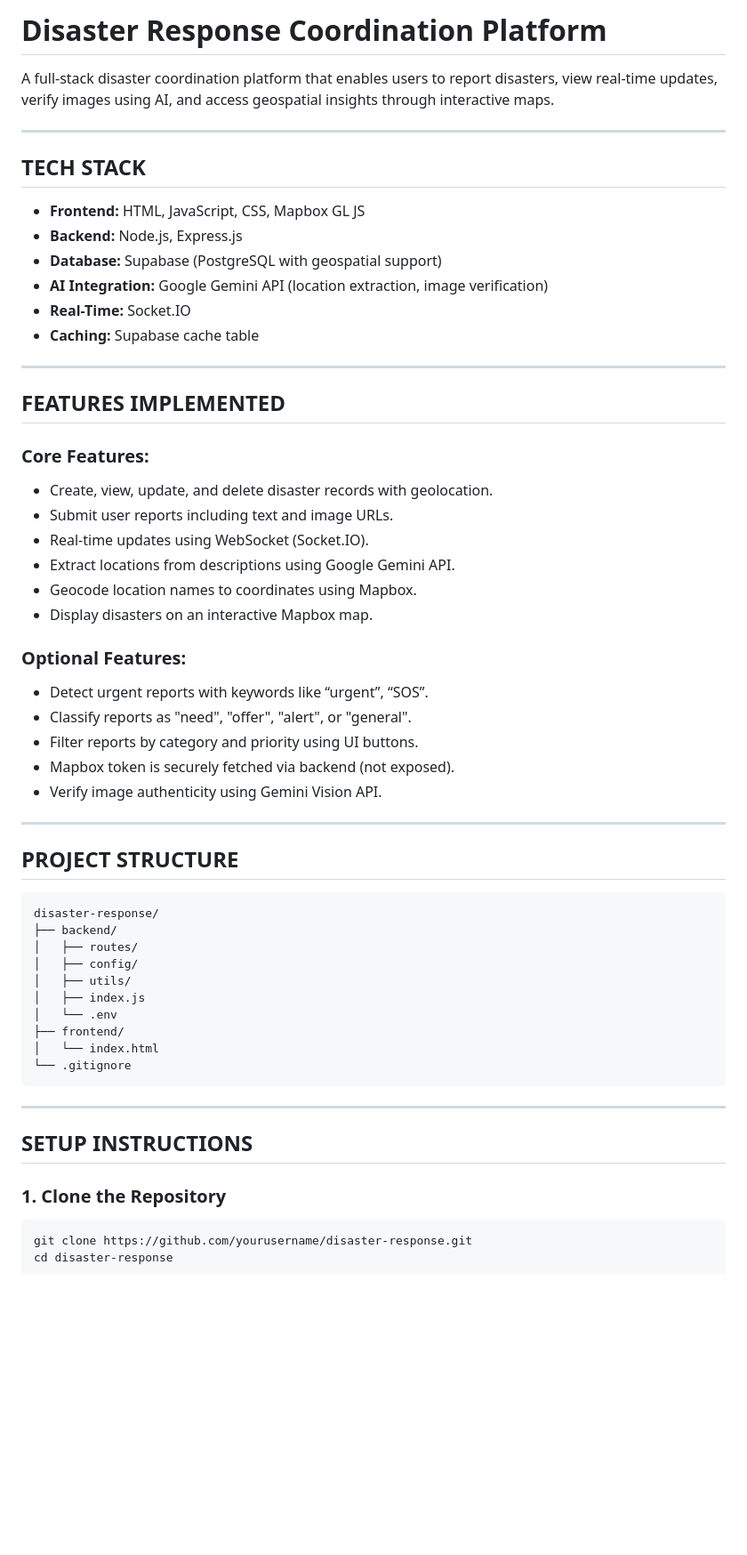
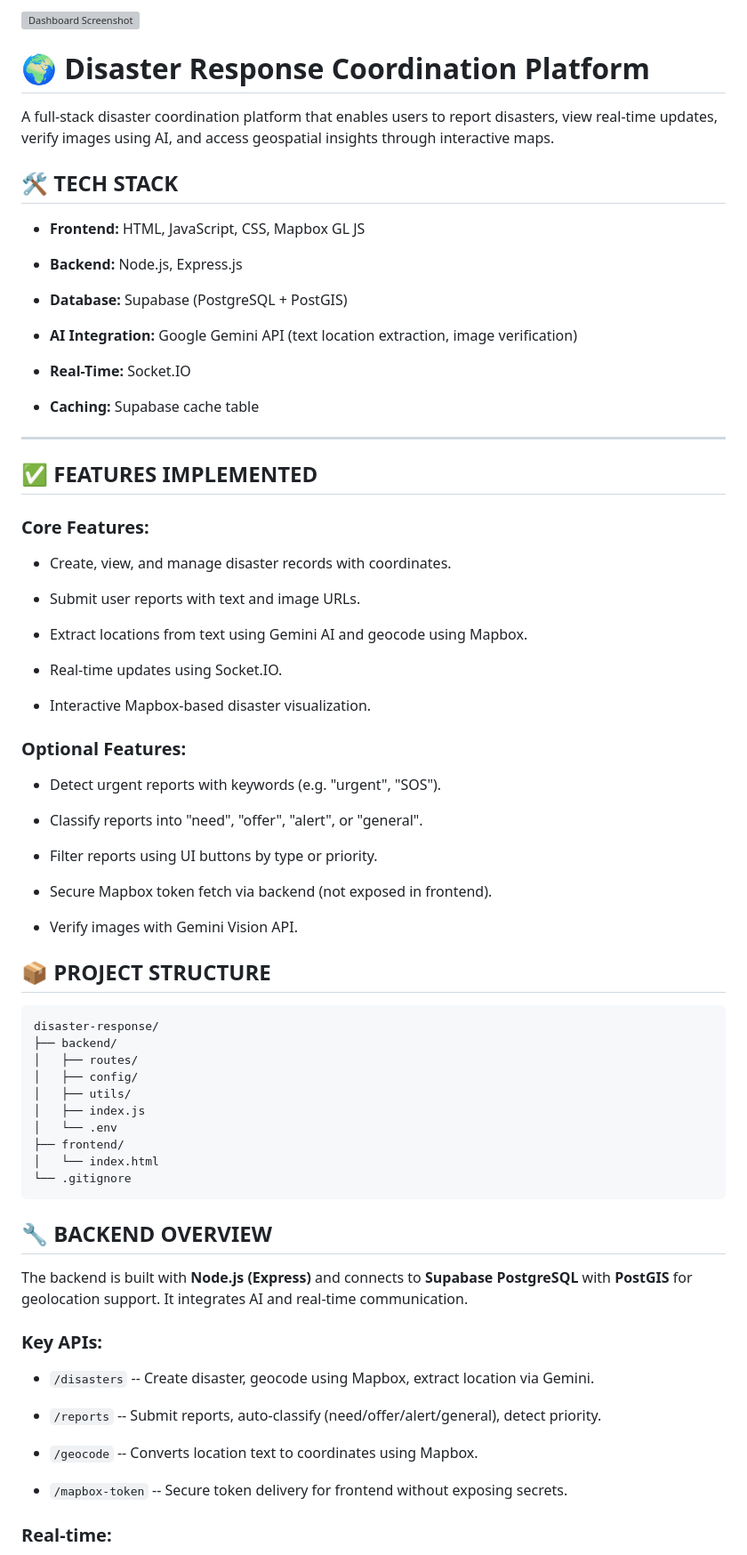
Before and after one commit to subhpaul123/disaster-response, a Markdown page: README.md, the part around one of its changes. Shown at 89% size. Rendered like a GitHub page; blank space fills up the shorter version; grey boxes are pictures that could not be loaded.

````diff
--- a/README.md
+++ b/README.md
@@ -1,40 +1,61 @@
-# Disaster Response Coordination Platform
+![Dashboard Screenshot](assets/screenshot.png)
+
+
+🌍 Disaster Response Coordination Platform
+==========================================
 
 A full-stack disaster coordination platform that enables users to report disasters, view real-time updates, verify images using AI, and access geospatial insights through interactive maps.
 
----
 
-## TECH STACK
+🛠 TECH STACK
+-------------
 
-- **Frontend:** HTML, JavaScript, CSS, Mapbox GL JS
-- **Backend:** Node.js, Express.js
-- **Database:** Supabase (PostgreSQL with geospatial support)
-- **AI Integration:** Google Gemini API (location extraction, image verification)
-- **Real-Time:** Socket.IO
-- **Caching:** Supabase cache table
+-   **Frontend:** HTML, JavaScript, CSS, Mapbox GL JS
 
----
+-   **Backend:** Node.js, Express.js
 
-## FEATURES IMPLEMENTED
+-   **Database:** Supabase (PostgreSQL + PostGIS)
+
+-   **AI Integration:** Google Gemini API (text location extraction, image verification)
+
+-   **Real-Time:** Socket.IO
+
+-   **Caching:** Supabase cache table
+
+* * * * *
+
+✅ FEATURES IMPLEMENTED
+----------------------
 
 ### Core Features:
-- Create, view, update, and delete disaster records with geolocation.
-- Submit user reports including text and image URLs.
-- Real-time updates using WebSocket (Socket.IO).
-- Extract locations from descriptions using Google Gemini API.
-- Geocode location names to coordinates using Mapbox.
-- Display disasters on an interactive Mapbox map.
+
+-   Create, view, and manage disaster records with coordinates.
+
+-   Submit user reports with text and image URLs.
+
+-   Extract locations from text using Gemini AI and geocode using Mapbox.
+
+-   Real-time updates using Socket.IO.
+
+-   Interactive Mapbox-based disaster visualization.
 
 ### Optional Features:
-- Detect urgent reports with keywords like “urgent”, “SOS”.
-- Classify reports as "need", "offer", "alert", or "general".
-- Filter reports by category and priority using UI buttons.
-- Mapbox token is securely fetched via backend (not exposed).
-- Verify image authenticity using Gemini Vision API.
 
----
+-   Detect urgent reports with keywords (e.g. "urgent", "SOS").
 
-## PROJECT STRUCTURE
+-   Classify reports into "need", "offer", "alert", or "general".
+
+-   Filter reports using UI buttons by type or priority.
+
+-   Secure Mapbox token fetch via backend (not exposed in frontend).
+
+-   Verify images with Gemini Vision API.
+
+
+
+📦 PROJECT STRUCTURE
+--------------------
+
 
 ```
 disaster-response/
@@ -49,11 +70,21 @@ disaster-response/
 └── .gitignore
 ```
 
----
 
-## SETUP INSTRUCTIONS
+🔧 BACKEND OVERVIEW
+-------------------
 
-### 1. Clone the Repository
-```bash
-git clone https://github.com/yourusername/disaster-response.git
-cd disaster-response
+The backend is built with **Node.js (Express)** and connects to **Supabase PostgreSQL** with **PostGIS** for geolocation support. It integrates AI and real-time communication.
+
+### Key APIs:
+
+-   `/disasters` -- Create disaster, geocode using Mapbox, extract location via Gemini.
+
+-   `/reports` -- Submit reports, auto-classify (need/offer/alert/general), detect priority.
+
+-   `/geocode` -- Converts location text to coordinates using Mapbox.
+
+-   `/mapbox-token` -- Secure token delivery for frontend without exposing secrets.
+
+### Real-time:
+
````
Also changed, not shown: other parts of README.md (+129 -60 lines).
